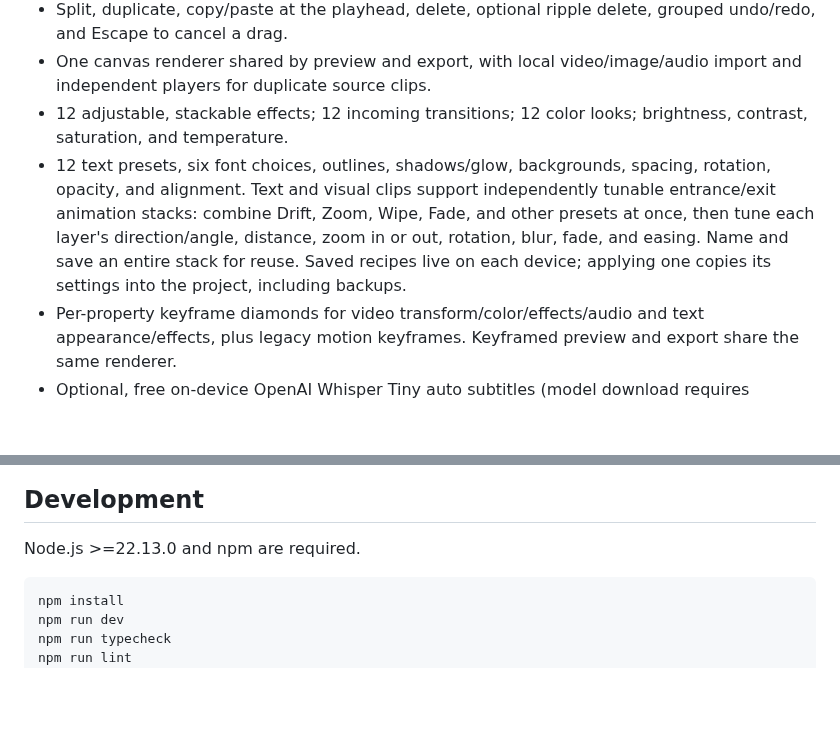
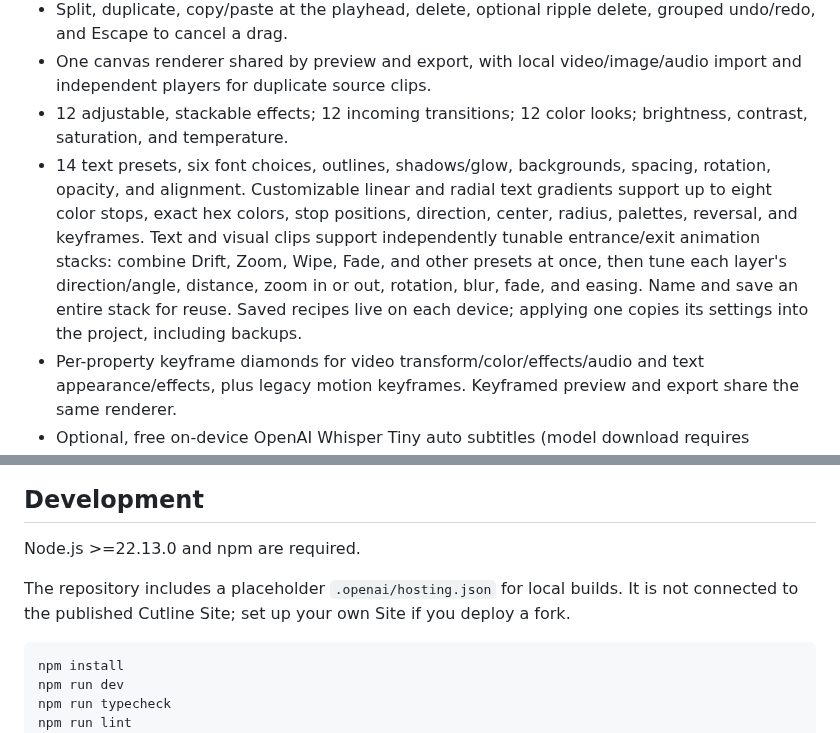
Before and after one commit to davidegeric-cloud/Cutline---Open-source-video-editor, a Markdown page: README.md, 2 parts joined by grey strips. Drawn GitHub-style; blank space fills up the shorter version.

````diff
--- a/README.md
+++ b/README.md
@@ -24,7 +28,7 @@ These are captures of the Windows editor with a synthetic sample project; no per
 - Split, duplicate, copy/paste at the playhead, delete, optional ripple delete, grouped undo/redo, and Escape to cancel a drag.
 - One canvas renderer shared by preview and export, with local video/image/audio import and independent players for duplicate source clips.
 - 12 adjustable, stackable effects; 12 incoming transitions; 12 color looks; brightness, contrast, saturation, and temperature.
-- 12 text presets, six font choices, outlines, shadows/glow, backgrounds, spacing, rotation, opacity, and alignment. Text and visual clips support independently tunable entrance/exit animation stacks: combine Drift, Zoom, Wipe, Fade, and other presets at once, then tune each layer's direction/angle, distance, zoom in or out, rotation, blur, fade, and easing. Name and save an entire stack for reuse. Saved recipes live on each device; applying one copies its settings into the project, including backups.
+- 14 text presets, six font choices, outlines, shadows/glow, backgrounds, spacing, rotation, opacity, and alignment. Customizable linear and radial text gradients support up to eight color stops, exact hex colors, stop positions, direction, center, radius, palettes, reversal, and keyframes. Text and visual clips support independently tunable entrance/exit animation stacks: combine Drift, Zoom, Wipe, Fade, and other presets at once, then tune each layer's direction/angle, distance, zoom in or out, rotation, blur, fade, and easing. Name and save an entire stack for reuse. Saved recipes live on each device; applying one copies its settings into the project, including backups.
 - Per-property keyframe diamonds for video transform/color/effects/audio and text appearance/effects, plus legacy motion keyframes. Keyframed preview and export share the same renderer.
 - Optional, free on-device OpenAI Whisper Tiny auto subtitles (model download requires confirmation), SRT import, manual captions, editable symbol stickers, real audio waveforms, gain, fade-in/out and track mute/hide.
 - Autosaved projects with retained project history, portable `.cutline` backups containing imported media, and legacy project migration. The desktop waits for a save before closing.
@@ -46,6 +50,8 @@ The Windows release is unsigned. It is not installed automatically and may trigg
 
 Node.js >=22.13.0 and npm are required.
 
+The repository includes a placeholder `.openai/hosting.json` for local builds. It is not connected to the published Cutline Site; set up your own Site if you deploy a fork.
+
 ```sh
 npm install
 npm run dev
````
Also changed, not shown: other parts of README.md (+7 -3 lines), docs/screenshots/text-gradients.png (added), 13 other files.
